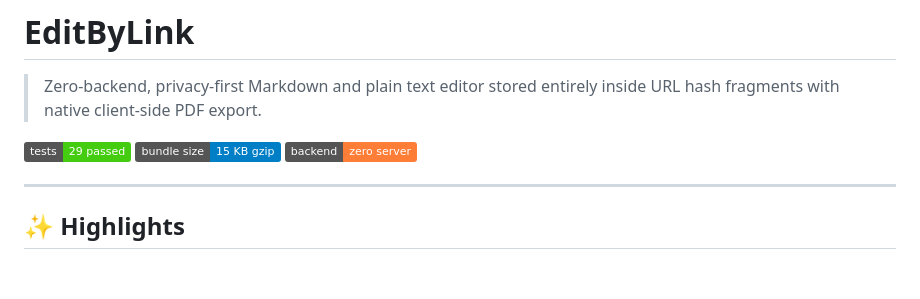
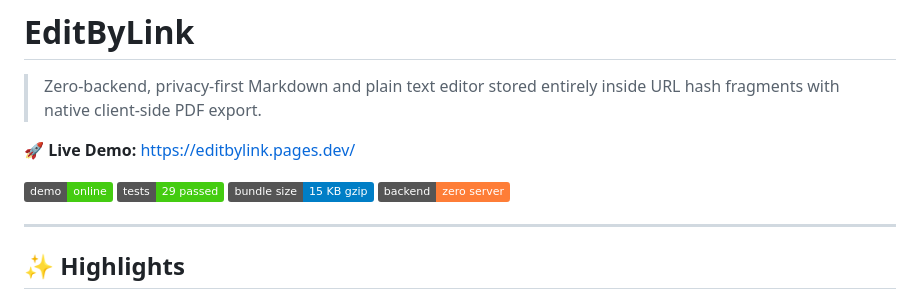
Before and after one commit to virtax/editbylink, a Markdown page: README.md, the part around the change. Rendered like a GitHub page; badges without logos; blank space fills up the shorter version.

Commit message:
add livedemo link

```diff
--- a/README.md
+++ b/README.md
@@ -2,6 +2,9 @@
 
 > Zero-backend, privacy-first Markdown and plain text editor stored entirely inside URL hash fragments with native client-side PDF export.
 
+🚀 **Live Demo:** [https://editbylink.pages.dev/](https://editbylink.pages.dev/)
+
+[![Live Demo](https://img.shields.io/badge/demo-online-success.svg)](https://editbylink.pages.dev/)
 [![Tests](https://img.shields.io/badge/tests-29%20passed-brightgreen.svg)]()
 [![Bundle Size](https://img.shields.io/badge/bundle%20size-15%20KB%20gzip-blue.svg)]()
 [![Zero Backend](https://img.shields.io/badge/backend-zero%20server-orange.svg)]()
```
